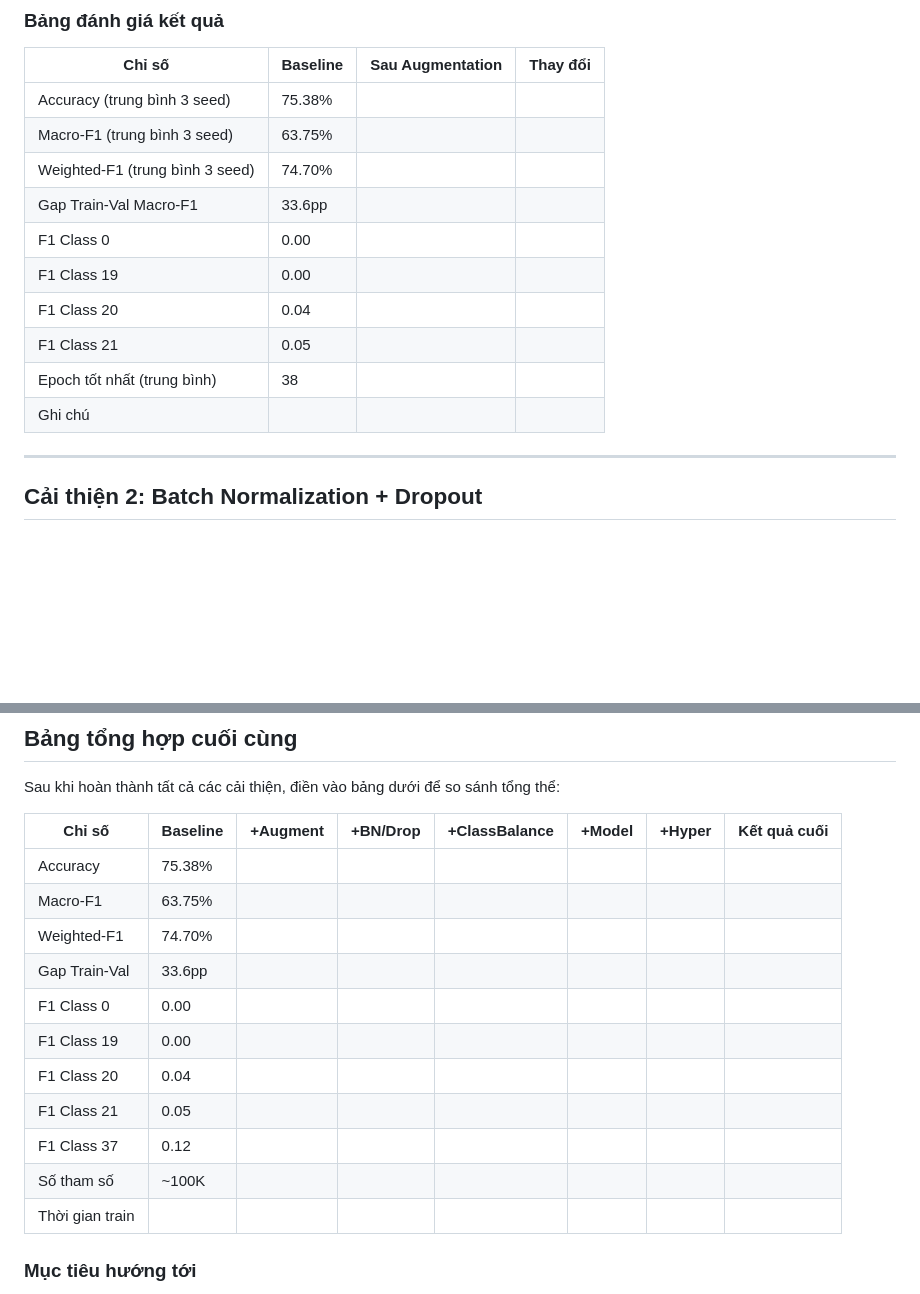
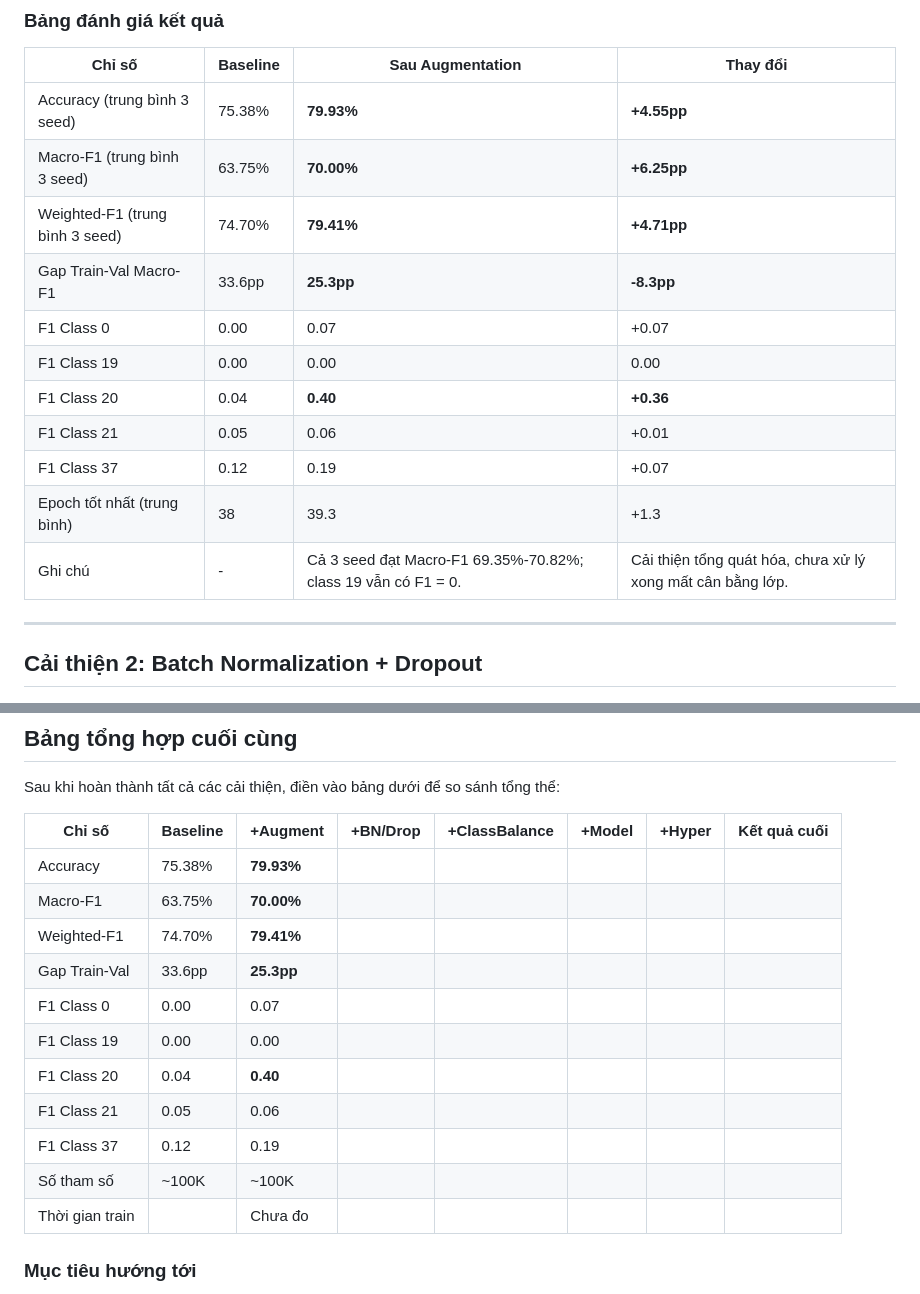
Before and after one commit to ZesyC/low-light-enhancement-for-traffic-sign-recognition, a Markdown page: IMPROVEMENT_PLAN.md, 2 parts joined by grey strips. GitHub-like rendering; blank space fills up the shorter version.

Commit message:
Update improvement plan with data augmentation results and metrics

```diff
--- a/IMPROVEMENT_PLAN.md
+++ b/IMPROVEMENT_PLAN.md
@@ -86,16 +86,17 @@ class CropDataset(Dataset):
 
 | Chỉ số | Baseline | Sau Augmentation | Thay đổi |
 |---|---|---|---|
-| Accuracy (trung bình 3 seed) | 75.38% | | |
-| Macro-F1 (trung bình 3 seed) | 63.75% | | |
-| Weighted-F1 (trung bình 3 seed) | 74.70% | | |
-| Gap Train-Val Macro-F1 | 33.6pp | | |
-| F1 Class 0 | 0.00 | | |
-| F1 Class 19 | 0.00 | | |
-| F1 Class 20 | 0.04 | | |
-| F1 Class 21 | 0.05 | | |
-| Epoch tốt nhất (trung bình) | 38 | | |
-| Ghi chú | | | |
+| Accuracy (trung bình 3 seed) | 75.38% | **79.93%** | **+4.55pp** |
+| Macro-F1 (trung bình 3 seed) | 63.75% | **70.00%** | **+6.25pp** |
+| Weighted-F1 (trung bình 3 seed) | 74.70% | **79.41%** | **+4.71pp** |
+| Gap Train-Val Macro-F1 | 33.6pp | **25.3pp** | **-8.3pp** |
+| F1 Class 0 | 0.00 | 0.07 | +0.07 |
+| F1 Class 19 | 0.00 | 0.00 | 0.00 |
+| F1 Class 20 | 0.04 | **0.40** | **+0.36** |
+| F1 Class 21 | 0.05 | 0.06 | +0.01 |
+| F1 Class 37 | 0.12 | 0.19 | +0.07 |
+| Epoch tốt nhất (trung bình) | 38 | 39.3 | +1.3 |
+| Ghi chú | - | Cả 3 seed đạt Macro-F1 69.35%-70.82%; class 19 vẫn có F1 = 0. | Cải thiện tổng quát hóa, chưa xử lý xong mất cân bằng lớp. |
 
 ---
 
@@ -416,17 +417,17 @@ Sau khi hoàn thành tất cả các cải thiện, điền vào bảng dưới
 
 | Chỉ số | Baseline | +Augment | +BN/Drop | +ClassBalance | +Model | +Hyper | Kết quả cuối |
 |---|---|---|---|---|---|---|---|
-| Accuracy | 75.38% | | | | | | |
-| Macro-F1 | 63.75% | | | | | | |
-| Weighted-F1 | 74.70% | | | | | | |
-| Gap Train-Val | 33.6pp | | | | | | |
-| F1 Class 0 | 0.00 | | | | | | |
-| F1 Class 19 | 0.00 | | | | | | |
-| F1 Class 20 | 0.04 | | | | | | |
-| F1 Class 21 | 0.05 | | | | | | |
-| F1 Class 37 | 0.12 | | | | | | |
-| Số tham số | ~100K | | | | | | |
-| Thời gian train | | | | | | | |
+| Accuracy | 75.38% | **79.93%** | | | | | |
+| Macro-F1 | 63.75% | **70.00%** | | | | | |
+| Weighted-F1 | 74.70% | **79.41%** | | | | | |
+| Gap Train-Val | 33.6pp | **25.3pp** | | | | | |
+| F1 Class 0 | 0.00 | 0.07 | | | | | |
+| F1 Class 19 | 0.00 | 0.00 | | | | | |
+| F1 Class 20 | 0.04 | **0.40** | | | | | |
+| F1 Class 21 | 0.05 | 0.06 | | | | | |
+| F1 Class 37 | 0.12 | 0.19 | | | | | |
+| Số tham số | ~100K | ~100K | | | | | |
+| Thời gian train | | Chưa đo | | | | | |
 
 ### Mục tiêu hướng tới
 
```
